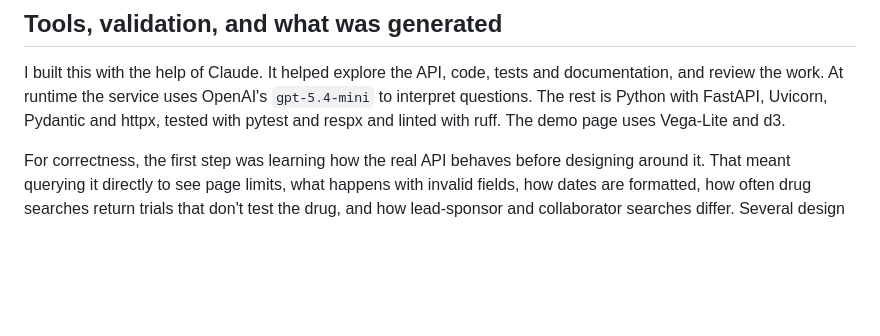
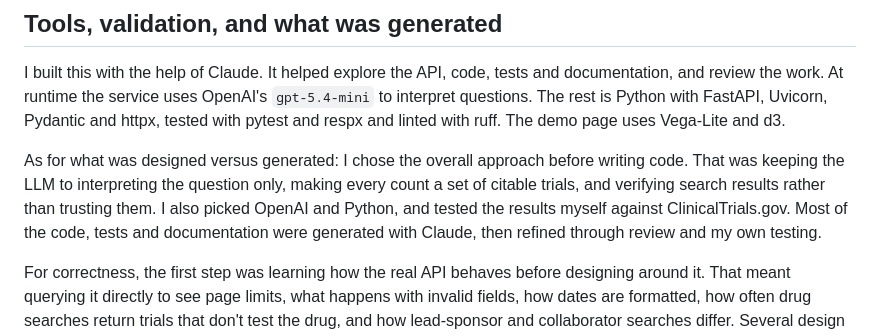
Before and after one commit to Richard-Xu-86/clinicaltrialsAgent, a Markdown page: README.md, the part around the change. Rendered like a GitHub page; blank space fills up the shorter version.

Commit message:
Finish readme

```diff
--- a/README.md
+++ b/README.md
@@ -157,6 +157,8 @@ The raw API responses behind these are saved in `examples/recordings/`, which le
 
 I built this with the help of Claude. It helped explore the API, code, tests and documentation, and review the work. At runtime the service uses OpenAI's `gpt-5.4-mini` to interpret questions. The rest is Python with FastAPI, Uvicorn, Pydantic and httpx, tested with pytest and respx and linted with ruff. The demo page uses Vega-Lite and d3.
 
+As for what was designed versus generated: I chose the overall approach before writing code. That was keeping the LLM to interpreting the question only, making every count a set of citable trials, and verifying search results rather than trusting them. I also picked OpenAI and Python, and tested the results myself against ClinicalTrials.gov. Most of the code, tests and documentation were generated with Claude, then refined through review and my own testing.
+
 For correctness, the first step was learning how the real API behaves before designing around it. That meant querying it directly to see page limits, what happens with invalid fields, how dates are formatted, how often drug searches return trials that don't test the drug, and how lead-sponsor and collaborator searches differ. Several design choices come straight from what those queries showed.
 
 From there, the 132 automated tests cover the drug-name cleanup (using real strings taken from the registry), every planner rule, every chart builder, the HTTP client's retry, paging and caching behavior, and the API endpoints. The test I'd point to first is the citation check. For all six examples, it looks up every citation's field in the raw API data and confirms the value matches exactly, or that the field really is missing for "not reported" groups. It also checks that each data point cites exactly as many different trials as it counts.
```
